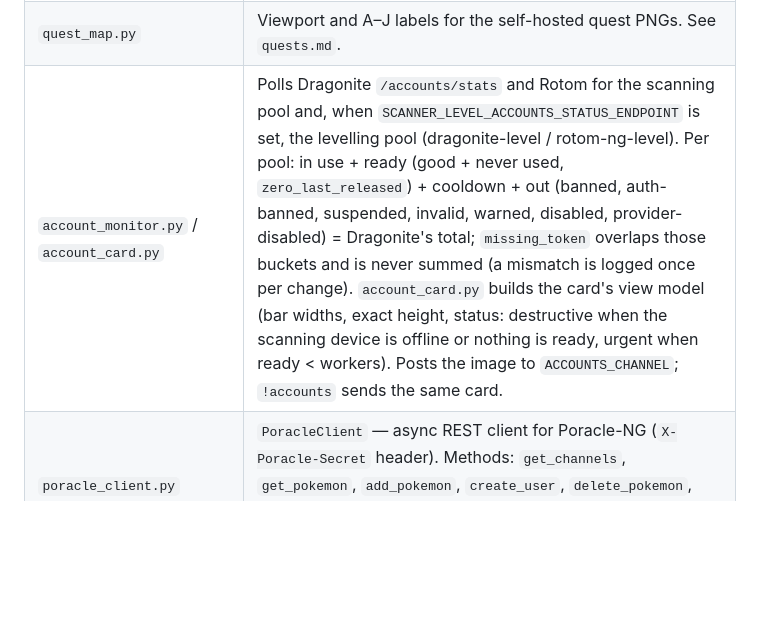
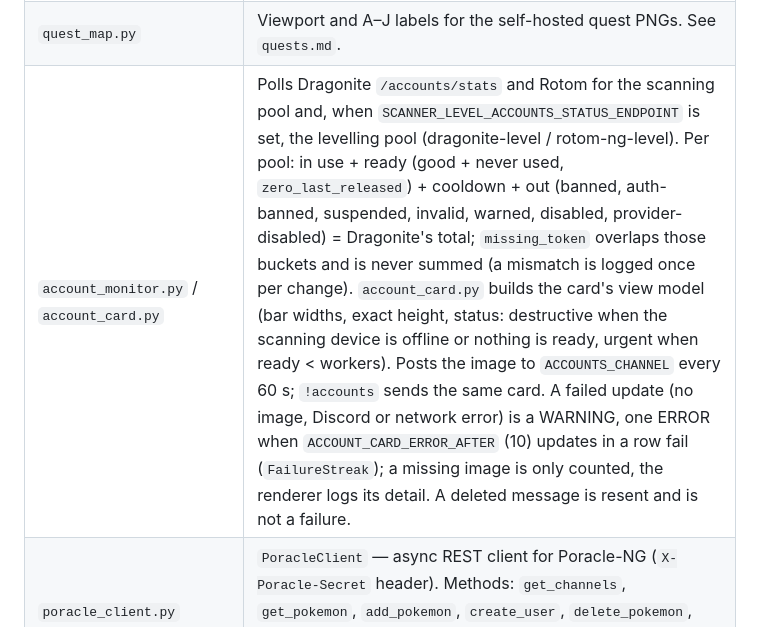
Before and after one commit to rubendgpedrosa/Poliswag, a Markdown page: docs/context/modules.md, the part around one of its changes. Drawn GitHub-style; blank space fills up the shorter version.

```diff
--- a/docs/context/modules.md
+++ b/docs/context/modules.md
@@ -32,7 +32,7 @@ Long-form version of the core module map: behaviour, limits and the reasons behi
 | `pokemon_name_sync.py` / `pokemon_costume_sync.py` | `sync_pokemon_names(db, masterfile)` mirrors the masterfile's names into `poliswag.pokemon_name` for the PoGoLeiria hub, which reads them over SQL: one row per species (with `family_id`) plus one per named non-default form (with `is_costume`, also set for unflagged event forms whose name carries a year or a bare number); "Normal" forms and the legendaries' Shadow "S" forms are skipped. One upsert statement, never delete + insert, so the hub never sees an empty table; rows the masterfile dropped stay. `Scheduled._sync_pokemon_names` runs it once per start and after each masterfile refresh, then the costume sync (see `costume-catalogue.md`). |
 | `pokemon_sprites.py` / `art_map.py` | `pokemon_sprite_url(id, form, costume, gender, shiny, base=None)`: embed artwork for shiny alerts and trade digests. Order: the site's reviewed art (`art_map.reviewed_art`, costumes only; `templates/art-map.json`, refreshed by `scripts/update_art_map.py`, reloaded when its mtime changes), then the icon-set filename checked against `templates/poracle/shiny-sprites.json` (a costume tried under the reported form and form 0), then the plain species, then `0.png`. Leave `base` at the upstream CDN for embeds: Discord fetches them, and pointing them at our own origin is how the shiny alerts once lost their pictures. `LARGE_SPRITE_BASE` is the 512px set the trade digest uses for its big image. |
 | `quest_map.py` | Viewport and A–J labels for the self-hosted quest PNGs. See `quests.md`. |
-| `account_monitor.py` / `account_card.py` | Polls Dragonite `/accounts/stats` and Rotom for the scanning pool and, when `SCANNER_LEVEL_ACCOUNTS_STATUS_ENDPOINT` is set, the levelling pool (dragonite-level / rotom-ng-level). Per pool: in use + ready (good + never used, `zero_last_released`) + cooldown + out (banned, auth-banned, suspended, invalid, warned, disabled, provider-disabled) = Dragonite's total; `missing_token` overlaps those buckets and is never summed (a mismatch is logged once per change). `account_card.py` builds the card's view model (bar widths, exact height, status: destructive when the scanning device is offline or nothing is ready, urgent when ready < workers). Posts the image to `ACCOUNTS_CHANNEL`; `!accounts` sends the same card. |
+| `account_monitor.py` / `account_card.py` | Polls Dragonite `/accounts/stats` and Rotom for the scanning pool and, when `SCANNER_LEVEL_ACCOUNTS_STATUS_ENDPOINT` is set, the levelling pool (dragonite-level / rotom-ng-level). Per pool: in use + ready (good + never used, `zero_last_released`) + cooldown + out (banned, auth-banned, suspended, invalid, warned, disabled, provider-disabled) = Dragonite's total; `missing_token` overlaps those buckets and is never summed (a mismatch is logged once per change). `account_card.py` builds the card's view model (bar widths, exact height, status: destructive when the scanning device is offline or nothing is ready, urgent when ready < workers). Posts the image to `ACCOUNTS_CHANNEL` every 60 s; `!accounts` sends the same card. A failed update (no image, Discord or network error) is a WARNING, one ERROR when `ACCOUNT_CARD_ERROR_AFTER` (10) updates in a row fail (`FailureStreak`); a missing image is only counted, the renderer logs its detail. A deleted message is resent and is not a failure. |
 | `poracle_client.py` | `PoracleClient` — async REST client for Poracle-NG (`X-Poracle-Secret` header). Methods: `get_channels`, `get_pokemon`, `add_pokemon`, `create_user`, `delete_pokemon`, `set_enabled`, `register_channel`, `send_test`. Raises `PoracleError` on non-2xx. |
 | `tracker_store.py` | CRUD for `tracked_quest_reward` (the `!track` family). See `quests.md`. |
 | `polisnatch_api.py` / `polisnatch_store.py` / `polisnatch_jobs.py` | PoliSnatch job API: the shared contract (base URL, submit key, Bearer header, error shape; stdlib-only so the host linker uses it too), the `polisnatch_job` ledger, and the bot's async client plus `JobPoller`. The poller reads the table every 30 s when idle and only sends HTTP while rows are queued/claimed; its first tick after READY resumes whatever a previous process left open, and each outcome is announced once (editing the queued message, sending a fresh one when it is gone). Stop locks/cooldowns stay in `lure_locks.py`; link outcomes stay the shiny linker's to write. |
```
Also changed, not shown: other parts of docs/context/modules.md (+1 -1 lines), docs/context/conventions.md (+2 -2 lines).
